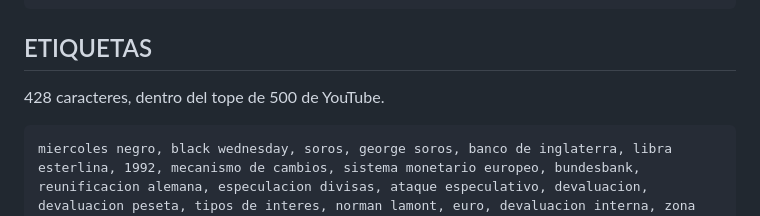
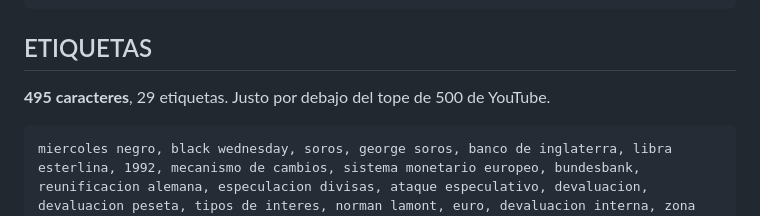
Before and after one commit to alejandrourbinacava/CAPITALX, a Markdown page: content/soros-1992-publicacion.md, the part around the change. Drawn GitHub-style.

Commit message:
Actualizar el recuento de etiquetas de Soros a 495
Co-Authored-By: Claude Opus 5 <noreply@anthropic.com>

````diff
--- a/content/soros-1992-publicacion.md
+++ b/content/soros-1992-publicacion.md
@@ -72,7 +72,7 @@ Todos los datos que aparecen en pantalla llevan su fuente indicada en el propio
 
 ## ETIQUETAS
 
-428 caracteres, dentro del tope de 500 de YouTube.
+**495 caracteres**, 29 etiquetas. Justo por debajo del tope de 500 de YouTube.
 
 ```
 miercoles negro, black wednesday, soros, george soros, banco de inglaterra, libra esterlina, 1992, mecanismo de cambios, sistema monetario europeo, bundesbank, reunificacion alemana, especulacion divisas, ataque especulativo, devaluacion, devaluacion peseta, tipos de interes, norman lamont, euro, devaluacion interna, zona euro, crisis monetaria, historia economica, objetivos de inflacion, reino unido economia, quantum fund, macroeconomia, divulgacion economica, capital x, economia explicada
````
